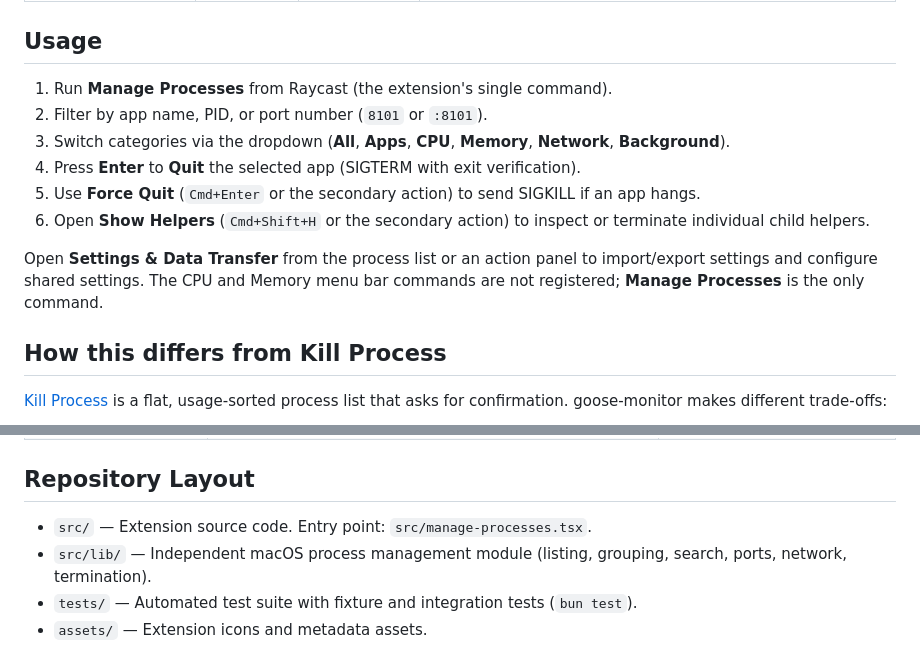
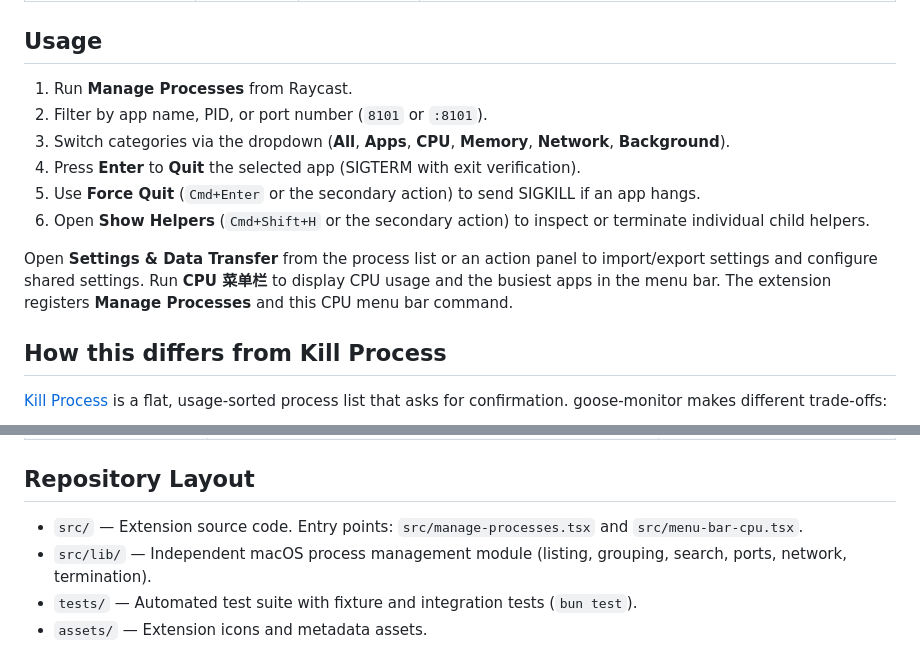
Before and after one commit to eachann1024/raycast-monitor, a Markdown page: README.md, 2 parts joined by grey strips. Rendered like a GitHub page.

Commit message:
同步菜单栏命令的使用说明

```diff
--- a/README.md
+++ b/README.md
@@ -50,14 +50,14 @@ Other scripts:
 
 ## Usage
 
-1. Run **Manage Processes** from Raycast (the extension's single command).
+1. Run **Manage Processes** from Raycast.
 2. Filter by app name, PID, or port number (`8101` or `:8101`).
 3. Switch categories via the dropdown (**All**, **Apps**, **CPU**, **Memory**, **Network**, **Background**).
 4. Press **Enter** to **Quit** the selected app (SIGTERM with exit verification).
 5. Use **Force Quit** (`Cmd+Enter` or the secondary action) to send SIGKILL if an app hangs.
 6. Open **Show Helpers** (`Cmd+Shift+H` or the secondary action) to inspect or terminate individual child helpers.
 
-Open **Settings & Data Transfer** from the process list or an action panel to import/export settings and configure shared settings. The CPU and Memory menu bar commands are not registered; **Manage Processes** is the only command.
+Open **Settings & Data Transfer** from the process list or an action panel to import/export settings and configure shared settings. Run **CPU 菜单栏** to display CPU usage and the busiest apps in the menu bar. The extension registers **Manage Processes** and this CPU menu bar command.
 
 ## How this differs from Kill Process
 
@@ -76,7 +76,7 @@ Open **Settings & Data Transfer** from the process list or an action panel to im
 
 ## Repository Layout
 
-- `src/` — Extension source code. Entry point: `src/manage-processes.tsx`.
+- `src/` — Extension source code. Entry points: `src/manage-processes.tsx` and `src/menu-bar-cpu.tsx`.
 - `src/lib/` — Independent macOS process management module (listing, grouping, search, ports, network, termination).
 - `tests/` — Automated test suite with fixture and integration tests (`bun test`).
 - `assets/` — Extension icons and metadata assets.
```
